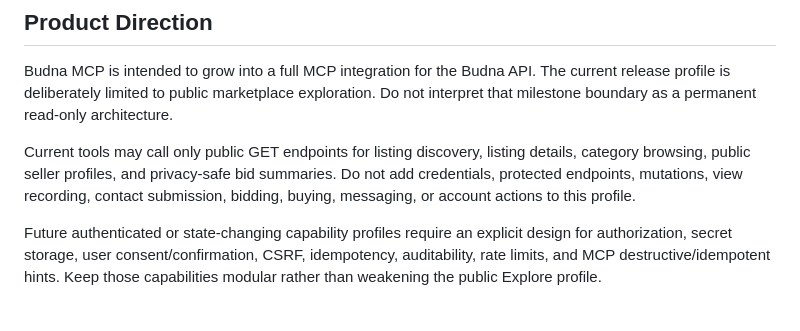
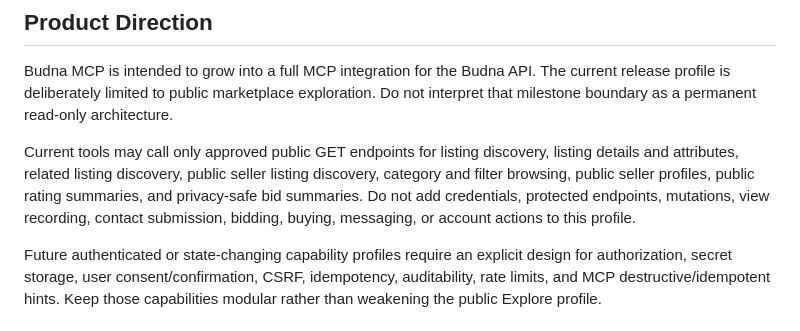
Before and after one commit to budna-marketplace/budna-mcp, a Markdown page: AGENTS.md, the part around the change. Rendered like a GitHub page.

Commit message:
Align public explore policy with MVP tools

```diff
--- a/AGENTS.md
+++ b/AGENTS.md
@@ -7,11 +7,12 @@ The current release profile is deliberately limited to public marketplace
 exploration. Do not interpret that milestone boundary as a permanent
 read-only architecture.
 
-Current tools may call only public GET endpoints for listing discovery,
-listing details, category browsing, public seller profiles, and privacy-safe
-bid summaries. Do not add credentials, protected endpoints, mutations, view
-recording, contact submission, bidding, buying, messaging, or account actions
-to this profile.
+Current tools may call only approved public GET endpoints for listing
+discovery, listing details and attributes, related listing discovery, public
+seller listing discovery, category and filter browsing, public seller profiles,
+public rating summaries, and privacy-safe bid summaries. Do not add
+credentials, protected endpoints, mutations, view recording, contact
+submission, bidding, buying, messaging, or account actions to this profile.
 
 Future authenticated or state-changing capability profiles require an explicit
 design for authorization, secret storage, user consent/confirmation, CSRF,
```
